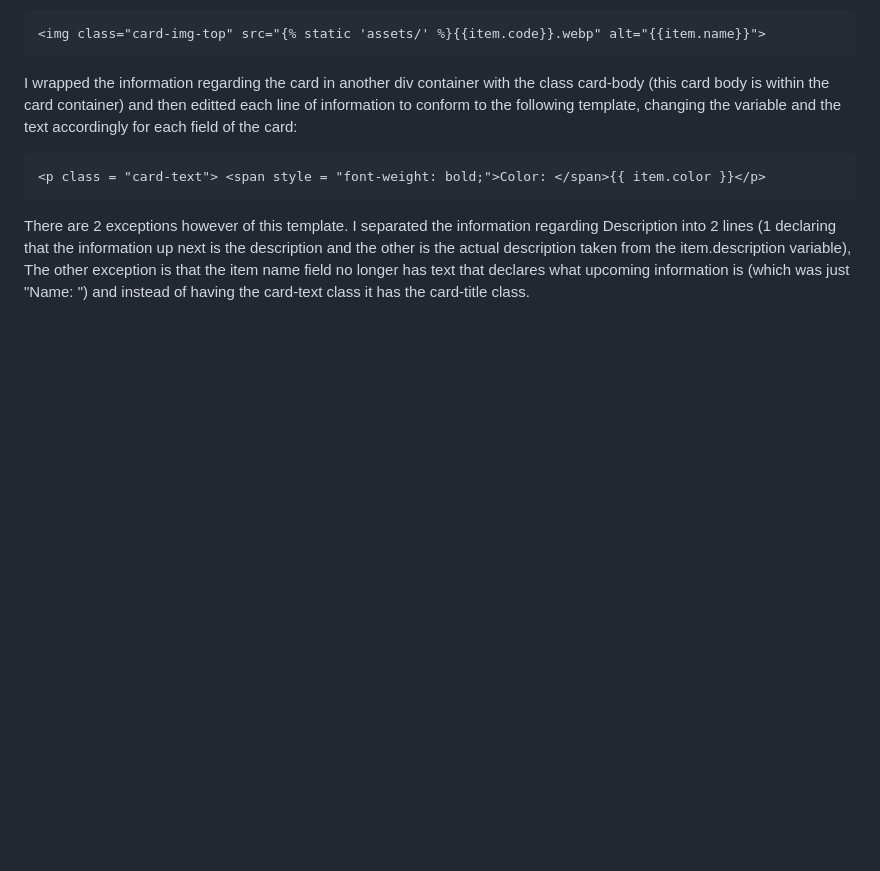
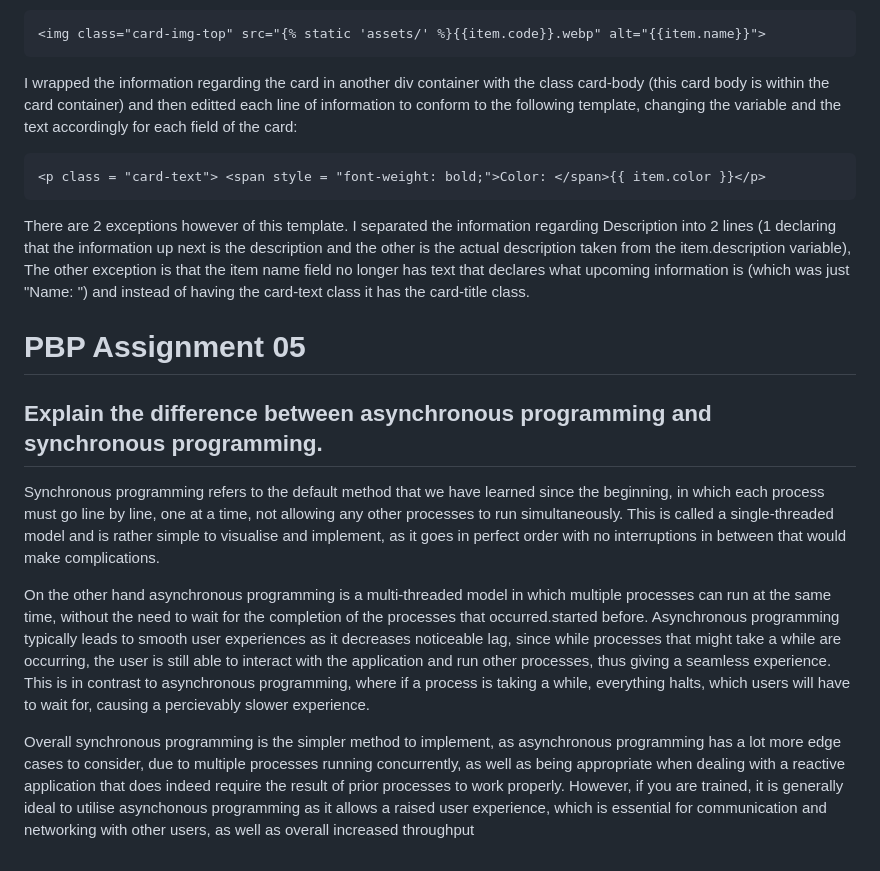
Before and after one commit to Sirered/Digimon_TCG_inventory, a Markdown page: README.md, the part around the change. GitHub-like rendering; blank space fills up the shorter version.

````diff
--- a/README.md
+++ b/README.md
@@ -458,3 +458,13 @@ class = "container card d-flex justify-content-center" style = "padding: 1%;widt
 ```
 
    There are 2 exceptions however of this template. I separated the information regarding Description into 2 lines (1 declaring that the information up next is the description and the other is the actual description taken from the item.description variable), The other exception is that the item name field no longer has text that declares what upcoming information is (which was just "Name: ") and instead of having the card-text class it has the card-title class.
+
+# PBP Assignment 05
+
+## Explain the difference between asynchronous programming and synchronous programming.
+
+   Synchronous programming refers to the default method that we have learned since the beginning, in which each process must go line by line, one at a time, not allowing any other processes to run simultaneously. This is called a single-threaded model and is rather simple to visualise and implement, as it goes in perfect order with no interruptions in between that would make complications.
+
+   On the other hand asynchronous programming is a multi-threaded model in which multiple processes can run at the same time, without the need to wait for the completion of the processes that occurred.started before. Asynchronous programming typically leads to smooth user experiences as it decreases noticeable lag, since while processes that might take a while are occurring, the user is still able to interact with the application and run other processes, thus giving a seamless experience. This is in contrast to asynchronous programming, where if a process is taking a while, everything halts, which users will have to wait for, causing a percievably slower experience.
+
+   Overall synchronous programming is the simpler method to implement, as asynchronous programming has a lot more edge cases to consider, due to multiple processes running concurrently, as well as being appropriate when dealing with a reactive application that does indeed require the result of prior processes to work properly. However, if you are trained, it is generally ideal to utilise asynchonous programming as it allows a raised user experience, which is essential for communication and networking with other users, as well as overall increased throughput
````
